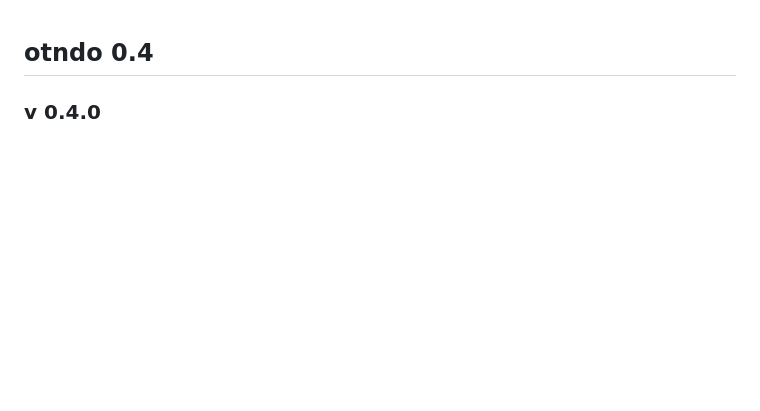
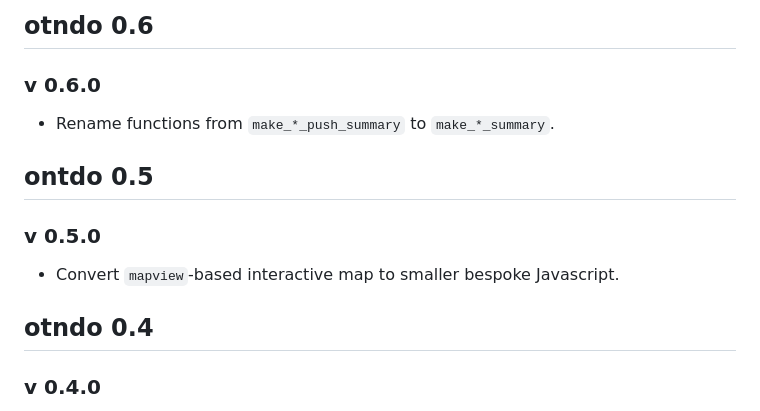
Before and after one commit to mhpob/otndo, a Markdown page: NEWS.md, the part around the change. GitHub-like rendering; blank space fills up the shorter version.

Commit message:
update news

```diff
--- a/NEWS.md
+++ b/NEWS.md
@@ -1,3 +1,11 @@
+## otndo 0.6
+### v 0.6.0
+  * Rename functions from `make_*_push_summary` to `make_*_summary`.
+
+## ontdo 0.5
+### v 0.5.0
+  * Convert `mapview`-based interactive map to smaller bespoke Javascript.
+
 ## otndo 0.4
 ### v 0.4.0
 * Miscellaneous updates necessary to collaborate with the budding [otndata package](https://otndata.obrien.page)
```
